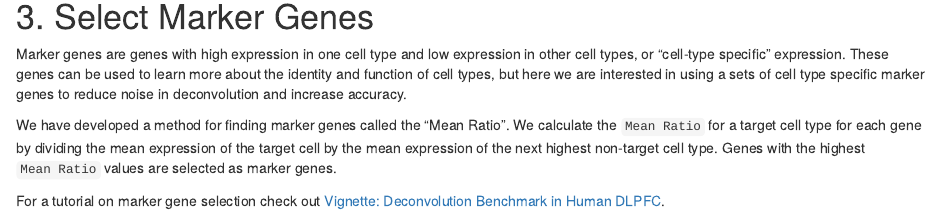
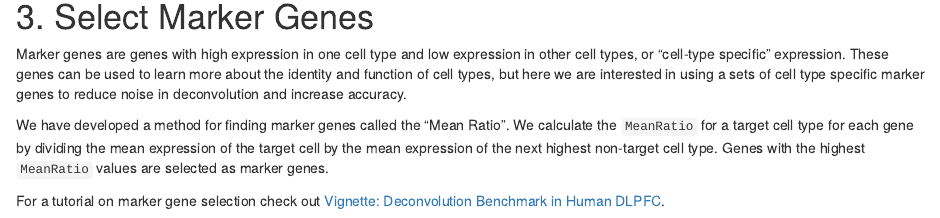
Before and after one commit to LieberInstitute/DeconvoBuddies, an R Markdown document (vignettes/Deconvolution_Benchmark_DLPFC.Rmd): the page in a window 1100 px wide, from 4880 px down. Rendered offline with R 4.5, knitr and Pandoc, with nearby package versions; drawn as R Markdown's standard HTML page in place of the format the file asks for; some code elsewhere in the file could not run offline.

Commit message:
Fix typos

```diff
--- a/vignettes/Deconvolution_Benchmark_DLPFC.Rmd
+++ b/vignettes/Deconvolution_Benchmark_DLPFC.Rmd
@@ -249,10 +249,10 @@ specific marker genes to reduce noise in deconvolution and increase
 accuracy.
 
 We have developed a method for finding marker genes called the "Mean
-Ratio". We calculate the `Mean Ratio` for a target cell type for each
+Ratio". We calculate the `MeanRatio` for a target cell type for each
 gene by dividing the mean expression of the target cell by the mean
 expression of the next highest non-target cell type. Genes with the
-highest `Mean Ratio` values are selected as marker genes.
+highest `MeanRatio` values are selected as marker genes.
 
 For a tutorial on marker gene selection check out  [Vignette: Deconvolution Benchmark in Human
 DLPFC](https://research.libd.org/DeconvoBuddies/articles/Deconvolution_Benchmark_DLPFC.html).
```
Also changed, not shown: R/get_mean_ratio.R (+4 -2 lines), 1 other file.
